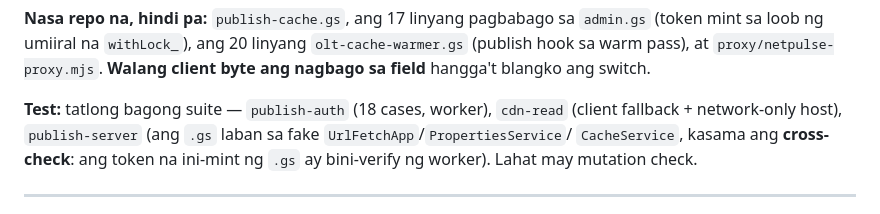
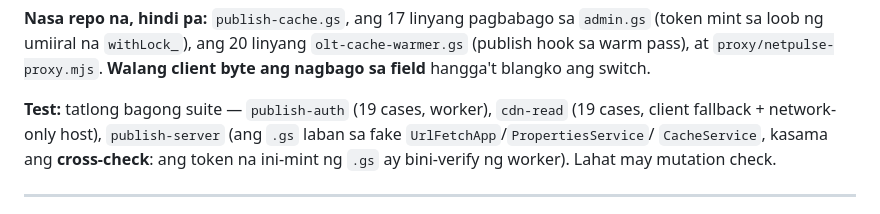
Before and after one commit to jeremypanaligan-cmd/GVSI-NETWORK-REPORT, a Markdown page: TODO.md, the part around the change. GitHub-like rendering.

```diff
--- a/TODO.md
+++ b/TODO.md
@@ -63,7 +63,7 @@ type. Harder rollback: burahin ang KV keys → 404 `not_published` → bawat typ
 loob ng umiiral na `withLock_`), ang 20 linyang `olt-cache-warmer.gs` (publish hook sa warm pass), at
 `proxy/netpulse-proxy.mjs`. **Walang client byte ang nagbago sa field** hangga't blangko ang switch.
 
-**Test:** tatlong bagong suite — `publish-auth` (18 cases, worker), `cdn-read` (client fallback +
+**Test:** tatlong bagong suite — `publish-auth` (19 cases, worker), `cdn-read` (19 cases, client fallback +
 network-only host), `publish-server` (ang `.gs` laban sa fake `UrlFetchApp`/`PropertiesService`/
 `CacheService`, kasama ang **cross-check**: ang token na ini-mint ng `.gs` ay bini-verify ng worker).
 Lahat may mutation check.
```
Also changed, not shown: MASTER_PLAN.md (+1 -1 lines), PLAN_EVIDENCE.md (+3 -3 lines).
